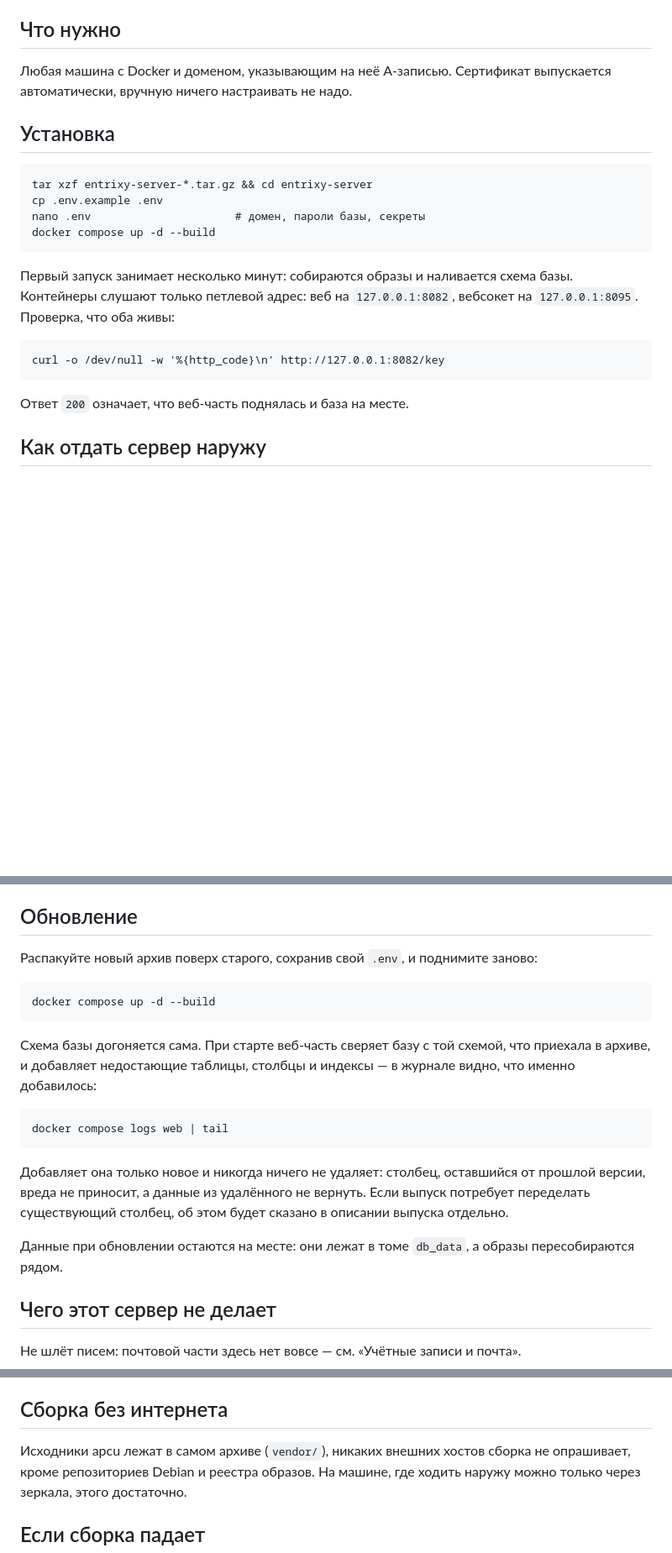
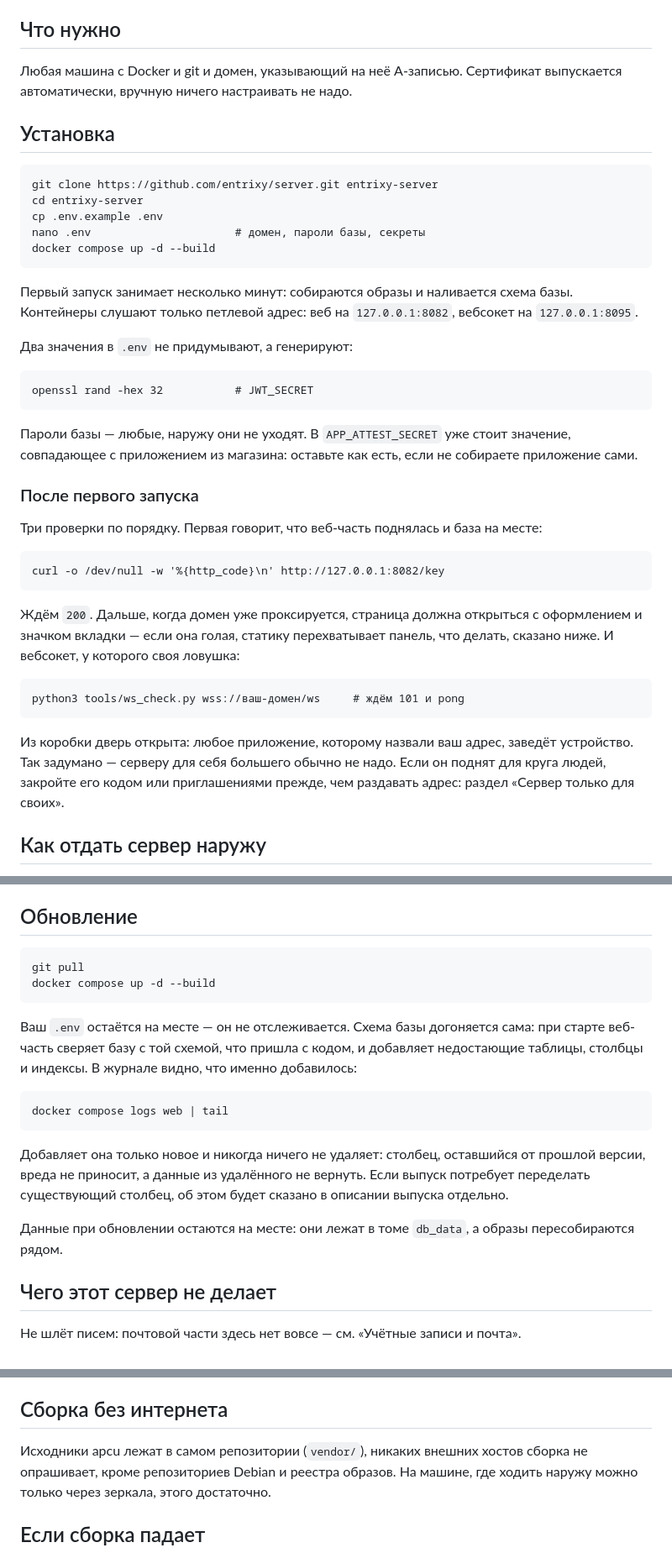
Before and after one commit to entrixy/server, a Markdown page: README.ru.md, 3 parts joined by grey strips. Shown at 84% size. Rendered like a GitHub page; blank space fills up the shorter version.

```diff
--- a/README.ru.md
+++ b/README.ru.md
@@ -24,23 +24,46 @@
 
 ## Что нужно
 
-Любая машина с Docker и доменом, указывающим на неё А-записью. Сертификат
+Любая машина с Docker и git и домен, указывающий на неё А-записью. Сертификат
 выпускается автоматически, вручную ничего настраивать не надо.
 
 ## Установка
 
-    tar xzf entrixy-server-*.tar.gz && cd entrixy-server
+    git clone https://github.com/entrixy/server.git entrixy-server
+    cd entrixy-server
     cp .env.example .env
     nano .env                      # домен, пароли базы, секреты
     docker compose up -d --build
 
 Первый запуск занимает несколько минут: собираются образы и наливается схема
 базы. Контейнеры слушают только петлевой адрес: веб на `127.0.0.1:8082`,
-вебсокет на `127.0.0.1:8095`. Проверка, что оба живы:
+вебсокет на `127.0.0.1:8095`.
+
+Два значения в `.env` не придумывают, а генерируют:
+
+    openssl rand -hex 32           # JWT_SECRET
+
+Пароли базы — любые, наружу они не уходят. В `APP_ATTEST_SECRET` уже стоит
+значение, совпадающее с приложением из магазина: оставьте как есть, если не
+собираете приложение сами.
+
+### После первого запуска
+
+Три проверки по порядку. Первая говорит, что веб-часть поднялась и база на
+месте:
 
     curl -o /dev/null -w '%{http_code}\n' http://127.0.0.1:8082/key
 
-Ответ `200` означает, что веб-часть поднялась и база на месте.
+Ждём `200`. Дальше, когда домен уже проксируется, страница должна открыться
+с оформлением и значком вкладки — если она голая, статику перехватывает
+панель, что делать, сказано ниже. И вебсокет, у которого своя ловушка:
+
+    python3 tools/ws_check.py wss://ваш-домен/ws     # ждём 101 и pong
+
+Из коробки дверь открыта: любое приложение, которому назвали ваш адрес,
+заведёт устройство. Так задумано — серверу для себя большего обычно не надо.
+Если он поднят для круга людей, закройте его кодом или приглашениями прежде,
+чем раздавать адрес: раздел «Сервер только для своих».
 
 ## Как отдать сервер наружу
 
@@ -131,14 +154,13 @@ Docker умеет дописывать свои правила в iptables и о
 
 ## Обновление
 
-Распакуйте новый архив поверх старого, сохранив свой `.env`, и поднимите
-заново:
-
+    git pull
     docker compose up -d --build
 
-Схема базы догоняется сама. При старте веб-часть сверяет базу с той схемой,
-что приехала в архиве, и добавляет недостающие таблицы, столбцы и индексы —
-в журнале видно, что именно добавилось:
+Ваш `.env` остаётся на месте — он не отслеживается. Схема базы догоняется
+сама: при старте веб-часть сверяет базу с той схемой, что пришла с кодом, и
+добавляет недостающие таблицы, столбцы и индексы. В журнале видно, что именно
+добавилось:
 
     docker compose logs web | tail
 
@@ -147,8 +169,8 @@ Docker умеет дописывать свои правила в iptables и о
 выпуск потребует переделать существующий столбец, об этом будет сказано в
 описании выпуска отдельно.
 
-Данные при обновлении остаются на месте: они лежат в томе `db_data`, а
-образы пересобираются рядом.
+Данные при обновлении остаются на месте: они лежат в томе `db_data`, а образы
+пересобираются рядом.
 
 ## Чего этот сервер не делает
 
@@ -328,7 +350,7 @@ entrixy.com. На вашем сервере компании работают п
 
 ## Сборка без интернета
 
-Исходники apcu лежат в самом архиве (`vendor/`), никаких внешних хостов сборка
+Исходники apcu лежат в самом репозитории (`vendor/`), никаких внешних хостов сборка
 не опрашивает, кроме репозиториев Debian и реестра образов. На машине, где
 ходить наружу можно только через зеркала, этого достаточно.
 
```
Also changed, not shown: README.md (+35 -12 lines).
